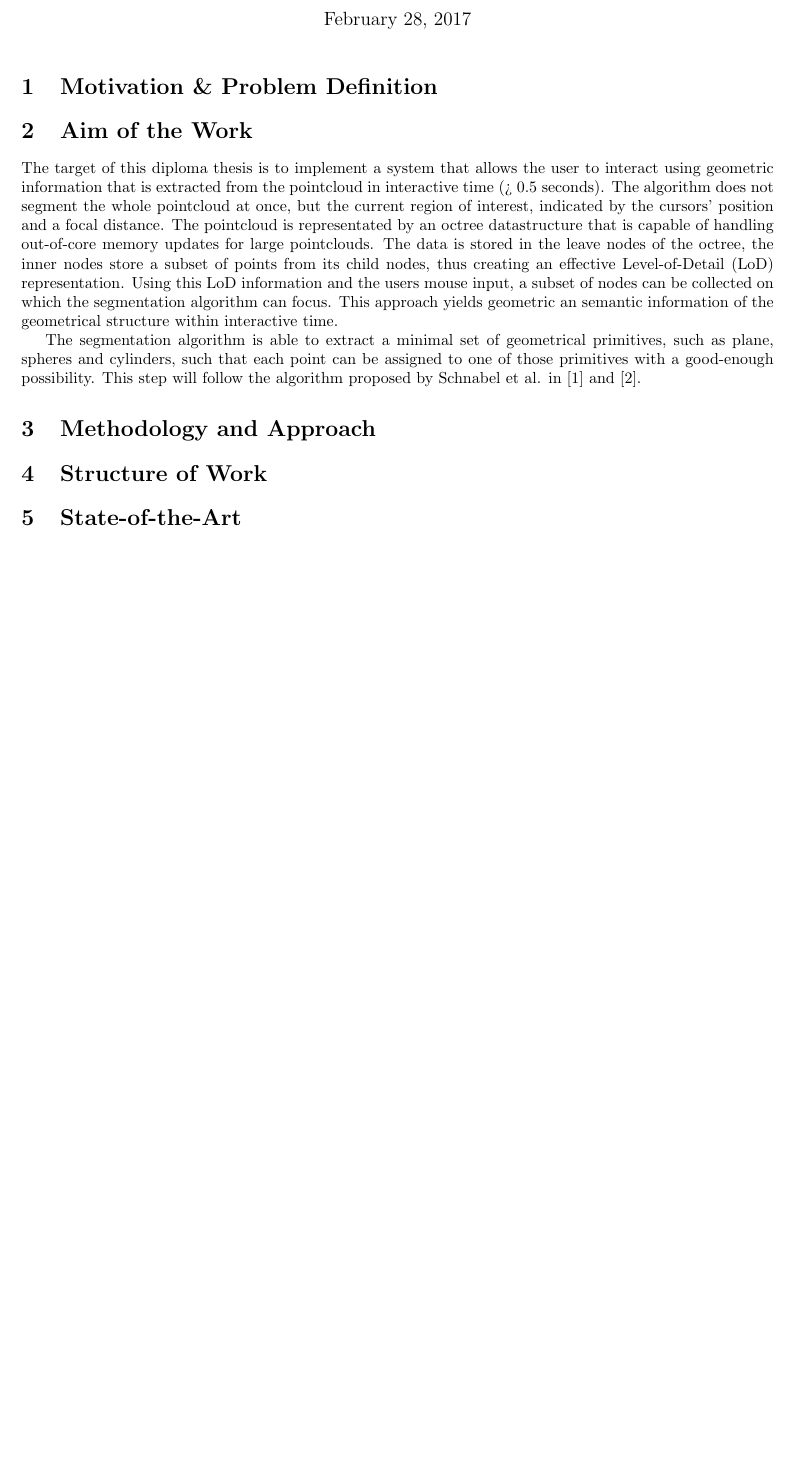
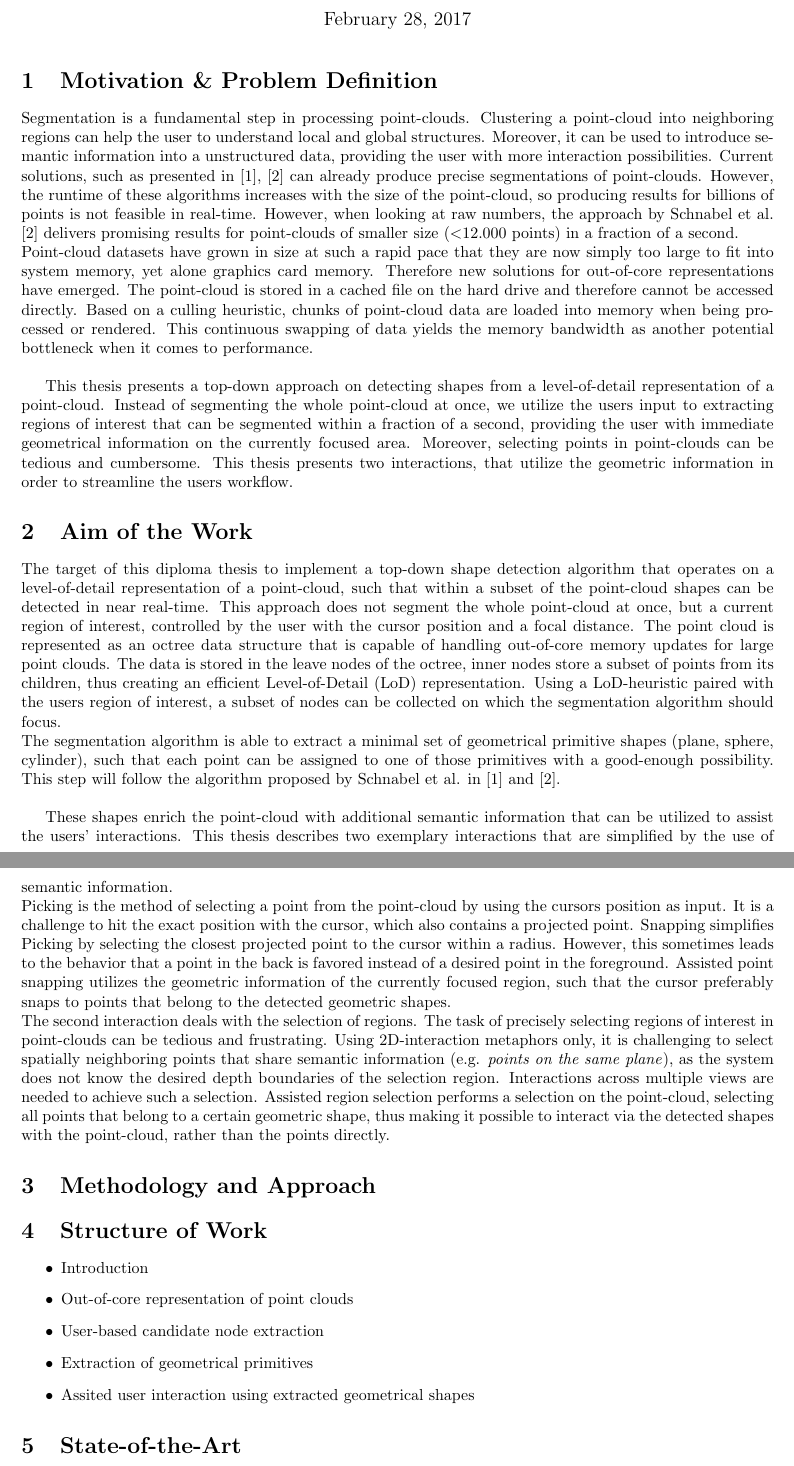
Before and after one commit to aszabo314/DiplomaThesis, a LaTeX thesis (Proposal/Diploma_thesis_proposal.tex): part of page 1 of 2 before the commit and two parts of pages 1 and 2 of 2 after it, the two joined at a grey line, cut so that both start at the same text, the shorter picture padded with empty space. Compiled offline with pdfLaTeX.

Commit message:
writing...

```diff
--- a/Proposal/Diploma_thesis_proposal.tex
+++ b/Proposal/Diploma_thesis_proposal.tex
@@ -10,7 +10,7 @@
 
 %opening
 \title{\textbf{Diploma Thesis Proposal}\\
-	\Large Interactive Segmentation in Out-Of-Core Pointclouds for assisted User Interactions}
+	\Large Interactive Shape Detection in Out-Of-Core Point-Clouds for assisted User Interactions}
 
 \author{Bernhard Rainer}
 
@@ -21,26 +21,53 @@
 \maketitle
 
 \section{Motivation \& Problem Definition}
+Segmentation is a fundamental step in processing point-clouds. Clustering a point-cloud into neighboring regions can help the user to understand local and global structures. Moreover, it can be used to introduce semantic information into a unstructured data, providing the user with more interaction possibilities. Current solutions, such as presented in \cite{schnabel-2007-efficient}, \cite{schnabel-2007-ransac} can already produce precise segmentations of point-clouds. However, the runtime of these algorithms increases with the size of the point-cloud, so producing results for billions of points is not feasible in real-time. However, when looking at raw numbers, the approach by Schnabel et al. \cite{schnabel-2007-ransac} delivers promising results for point-clouds of smaller size (\textless 12.000 points) in a fraction of a second.
+\\
+Point-cloud datasets have grown in size at such a rapid pace that they are now simply too large to fit into system memory, yet alone graphics card memory. Therefore new solutions for out-of-core representations have emerged. The point-cloud is stored in a cached file on the hard drive and therefore cannot be accessed directly. Based on a culling heuristic, chunks of point-cloud data are loaded into memory when being processed or rendered. This continuous swapping of data yields the memory bandwidth as another potential bottleneck when it comes to performance.
+\\
+
+This thesis presents a top-down approach on detecting shapes from a level-of-detail representation of a point-cloud. Instead of segmenting the whole point-cloud at once, we utilize the users input to extracting regions of interest that can be segmented within a fraction of a second, providing the user with immediate geometrical information on the currently focused area. Moreover, selecting points in point-clouds can be tedious and cumbersome. This thesis presents two interactions, that utilize the geometric information in order to streamline the users workflow.
+
 
 \section{Aim of the Work}
 
-The target of this diploma thesis is to implement a system that allows the user to interact using geometric information that is extracted from the pointcloud in interactive time (> 0.5 seconds). The algorithm does not segment the whole pointcloud at once, but the current region of interest, indicated by the cursors' position and a focal distance. The pointcloud is representated by an octree datastructure that is capable of handling out-of-core memory updates for large pointclouds. The data is stored in the leave nodes of the octree, the inner nodes store a subset of points from its child nodes, thus creating an effective Level-of-Detail (LoD) representation. Using this LoD information and the users mouse input, a subset of nodes can be collected on which the segmentation algorithm can focus. This approach yields geometric an semantic information of the geometrical structure within interactive time.
+The target of this diploma thesis to implement a top-down shape detection algorithm that operates on a level-of-detail representation of a point-cloud, such that within a subset of the point-cloud shapes can be detected in near real-time.
+This approach does not segment the whole point-cloud at once, but a current region of interest, controlled by the user with the cursor position and a focal distance. The point cloud is represented as an octree data structure that is capable of handling out-of-core memory updates for large point clouds. The data is stored in the leave nodes of the octree, inner nodes store a subset of points from its children, thus creating an efficient Level-of-Detail (LoD) representation. Using a LoD-heuristic paired with the users region of interest, a subset of nodes can be collected on which the segmentation algorithm should focus.
+\\
+The segmentation algorithm is able to extract a minimal set of geometrical primitive shapes (plane, sphere, cylinder), such that each point can be assigned to one of those primitives with a good-enough possibility. This step will follow the algorithm proposed by Schnabel et al. in \cite{schnabel-2007-efficient} and \cite{schnabel-2007-ransac}.
+\\
 
-The segmentation algorithm is able to extract a minimal set of geometrical primitives, such as plane, spheres and cylinders, such that each point can be assigned to one of those primitives with a good-enough possibility. This step will follow the algorithm proposed by Schnabel et al. in \cite{schnabel-2007-efficient} and \cite{schnabel-2007-ransac}.
+
 
 % TODO
-% From Primitive to polygon
-% Collaple similar polygons
+% From shape to polygon
+% Collapse similar polygons
 % Guided Picking
 
 %Finding such primitives is one part of the segmentation, the second part is to collapse similar primitives together such that larger homogenous %structures are created. O-snap\cite{arikan-2013-osn} developed by  Arikan et al. at the VRVis proposes a guided approach on on snapping such polygons
 
 
+These shapes enrich the point-cloud with additional semantic information that can be utilized to assist the users' interactions. This thesis describes two exemplary interactions that are simplified by the use of semantic information.
+\\
+Picking is the method of selecting a point from the point-cloud by using the cursors position as input. It is a challenge to hit the exact position with the cursor, which also contains a projected point. Snapping simplifies Picking by selecting the closest projected point to the cursor within a radius. However, this sometimes leads to the behavior that a point in the back is favored instead of a desired point in the foreground. Assisted point snapping utilizes the geometric information of the currently focused region, such that the cursor preferably snaps to points that belong to the detected geometric shapes.
+\\
+The second interaction deals with the selection of regions. The task of precisely selecting regions of interest in point-clouds can be tedious and frustrating. Using 2D-interaction metaphors only, it is challenging to select spatially neighboring points that share semantic information (e.g. \textit{points on the same plane}), as the system does not know the desired depth boundaries of the selection region. Interactions across multiple views are needed to achieve such a selection. Assisted region selection performs a selection on the point-cloud, selecting all points that belong to a certain geometric shape, thus making it possible to interact via the detected shapes with the point-cloud, rather than the points directly.
+
+
+
+
 \section{Methodology and Approach}
 
 \section{Structure of Work}
+\begin{itemize}
+	\item Introduction
+	\item Out-of-core representation of point clouds
+	\item User-based candidate node extraction
+	\item Extraction of geometrical primitives
+	\item Assited user interaction using extracted geometrical shapes
+\end{itemize}
+\section{State-of-the-Art}
 
-\section{State-of-the-Art}
 
 \section{Relevance to the Curriculum of Visual Computing}
 
```
